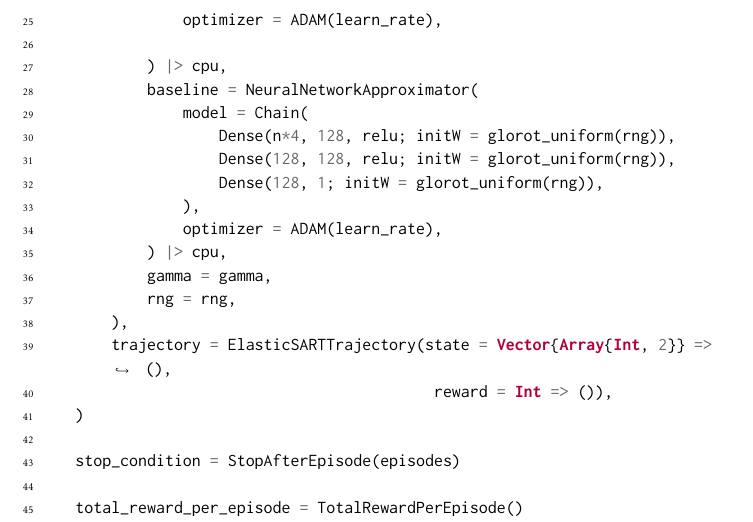
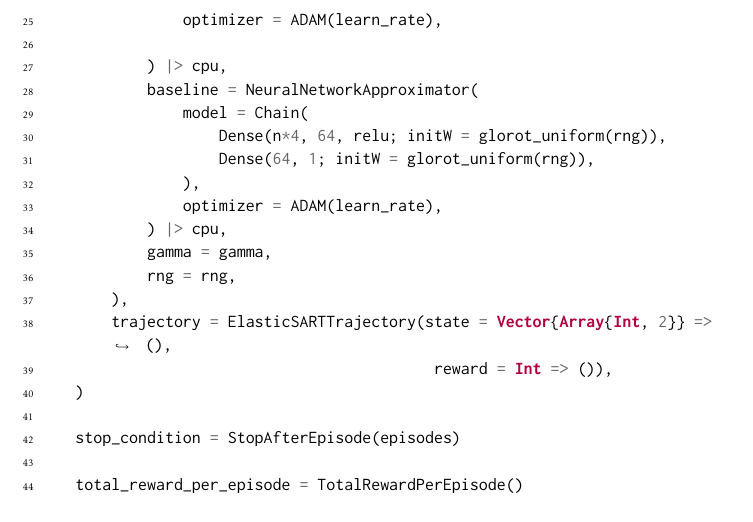
Before and after one commit to 0708andreas/Bachelorprojekt, a LaTeX paper (artikel.tex): part of page 38 of 41, cut so that both start at the same text. The pictures show the PDF file artikel.pdf that the author committed with the source.

Commit message:
Nu afleverer jeg

```diff
--- a/artikel.tex
+++ b/artikel.tex
@@ -1075,17 +1075,16 @@ function pg_experiment(  params :: GroebnerEnvParams,
         policy = VPGPolicy(
             approximator = NeuralNetworkApproximator(
                 model = Chain(
-                    Dense(n*4, 128, relu; initW = glorot_uniform(rng)),
-                    Dense(128, 1; initW = glorot_uniform(rng))
+                    Dense(n*4, 64, relu; initW = glorot_uniform(rng)),
+                    Dense(64, 1; initW = glorot_uniform(rng))
                 ),
                 optimizer = ADAM(learn_rate),
 
             ) |> cpu,
             baseline = NeuralNetworkApproximator(
                 model = Chain(
-                    Dense(n*4, 128, relu; initW = glorot_uniform(rng)),
-                    Dense(128, 128, relu; initW = glorot_uniform(rng)),
-                    Dense(128, 1; initW = glorot_uniform(rng)),
+                    Dense(n*4, 64, relu; initW = glorot_uniform(rng)),
+                    Dense(64, 1; initW = glorot_uniform(rng)),
                 ),
                 optimizer = ADAM(learn_rate),
             ) |> cpu,
```
Also changed, not shown: artikel.pdf.
